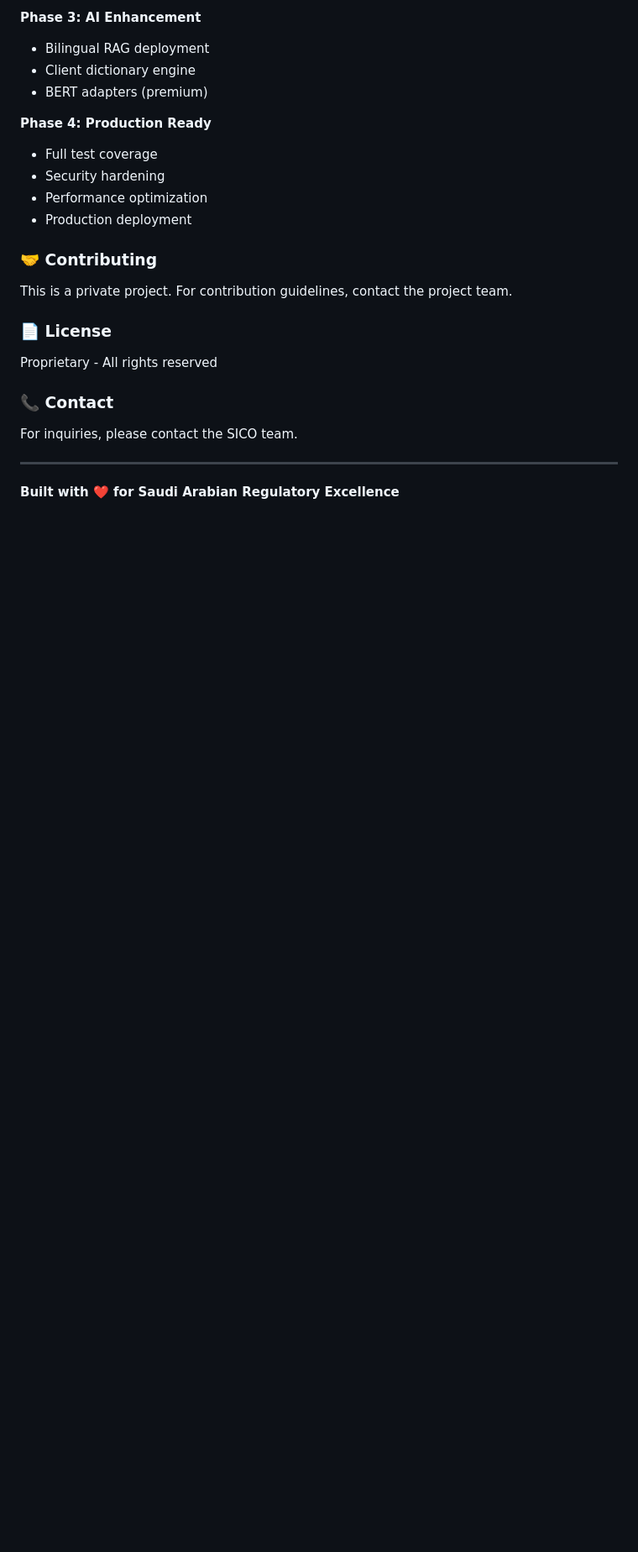
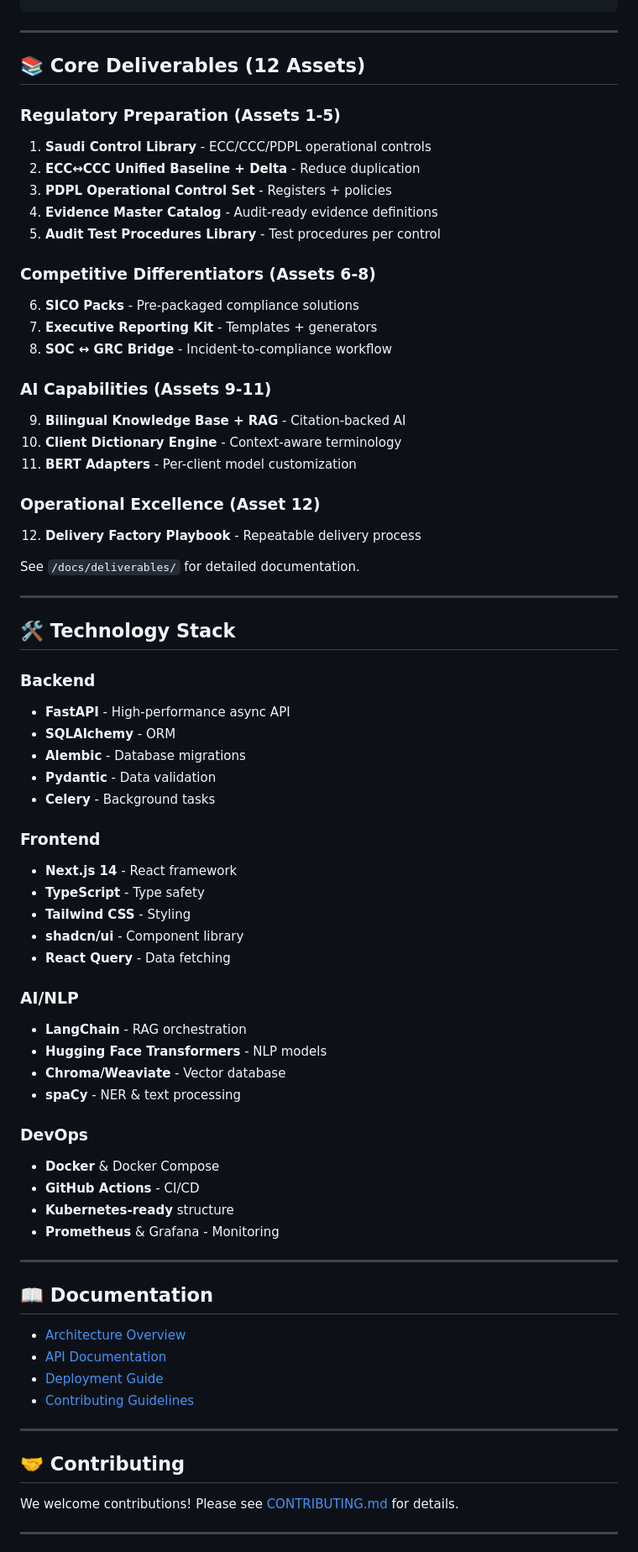
Before and after one commit to sanaddiab6-del/GRC_SC, a Markdown page: README.md, the part around one of its changes. Shown at 84% size. Rendered like a GitHub page; blank space fills up the shorter version.

```diff
--- a/README.md
+++ b/README.md
@@ -147,23 +162,74 @@ sanadcom/
-**Phase 3: AI Enhancement**
-- Bilingual RAG deployment
-- Client dictionary engine
-- BERT adapters (premium)
-
-**Phase 4: Production Ready**
-- Full test coverage
-- Security hardening
-- Performance optimization
-- Production deployment
-
-### 🤝 Contributing
-This is a private project. For contribution guidelines, contact the project team.
-
-### 📄 License
-Proprietary - All rights reserved
-
-### 📞 Contact
-For inquiries, please contact the SICO team.
 
 ---
 
-**Built with ❤️ for Saudi Arabian Regulatory Excellence**
+## 📚 Core Deliverables (12 Assets)
+
+### **Regulatory Preparation (Assets 1-5)**
+1. **Saudi Control Library** - ECC/CCC/PDPL operational controls
+2. **ECC↔CCC Unified Baseline + Delta** - Reduce duplication
+3. **PDPL Operational Control Set** - Registers + policies
+4. **Evidence Master Catalog** - Audit-ready evidence definitions
+5. **Audit Test Procedures Library** - Test procedures per control
+
+### **Competitive Differentiators (Assets 6-8)**
+6. **SICO Packs** - Pre-packaged compliance solutions
+7. **Executive Reporting Kit** - Templates + generators
+8. **SOC ↔ GRC Bridge** - Incident-to-compliance workflow
+
+### **AI Capabilities (Assets 9-11)**
+9. **Bilingual Knowledge Base + RAG** - Citation-backed AI
+10. **Client Dictionary Engine** - Context-aware terminology
+11. **BERT Adapters** - Per-client model customization
+
+### **Operational Excellence (Asset 12)**
+12. **Delivery Factory Playbook** - Repeatable delivery process
+
+See `/docs/deliverables/` for detailed documentation.
+
+---
+
+## 🛠️ Technology Stack
+
+### Backend
+- **FastAPI** - High-performance async API
+- **SQLAlchemy** - ORM
+- **Alembic** - Database migrations
+- **Pydantic** - Data validation
+- **Celery** - Background tasks
+
+### Frontend
+- **Next.js 14** - React framework
+- **TypeScript** - Type safety
+- **Tailwind CSS** - Styling
+- **shadcn/ui** - Component library
+- **React Query** - Data fetching
+
+### AI/NLP
+- **LangChain** - RAG orchestration
+- **Hugging Face Transformers** - NLP models
+- **Chroma/Weaviate** - Vector database
+- **spaCy** - NER & text processing
+
+### DevOps
+- **Docker** & Docker Compose
+- **GitHub Actions** - CI/CD
+- **Kubernetes-ready** structure
+- **Prometheus** & Grafana - Monitoring
+
+---
+
+## 📖 Documentation
+
+- [Architecture Overview](./docs/architecture/README.md)
+- [API Documentation](./docs/api/README.md)
+- [Deployment Guide](./docs/deployment/README.md)
+- [Contributing Guidelines](./CONTRIBUTING.md)
+
+---
+
+## 🤝 Contributing
+
+We welcome contributions! Please see [CONTRIBUTING.md](./CONTRIBUTING.md) for details.
+
+---
+
```
Also changed, not shown: other parts of README.md (+145 -117 lines).
